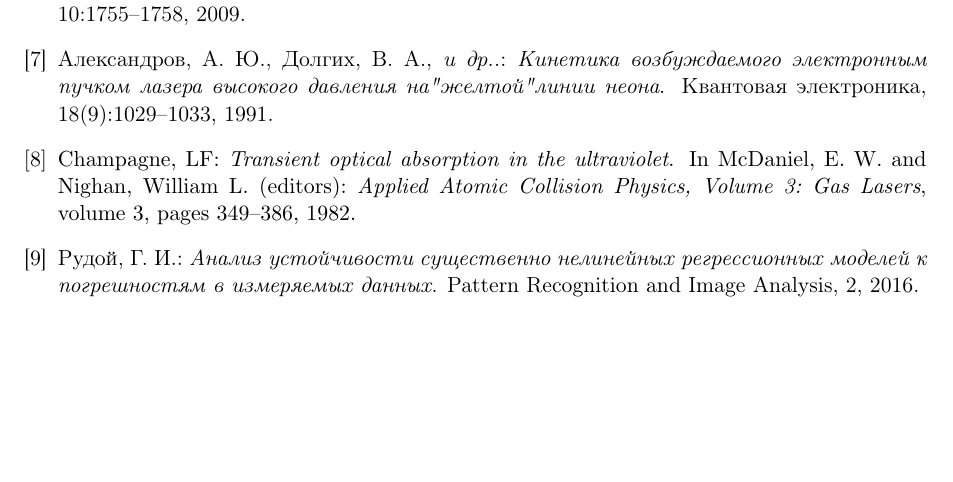
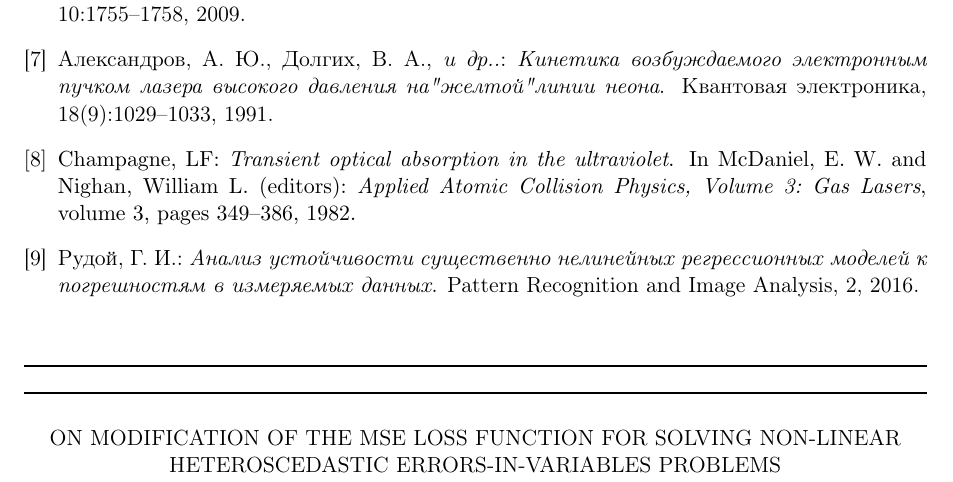
Before and after one commit to 0xd34df00d/RefractOptics, a LaTeX paper (doc/Rudoy2014LevMar.tex): part of page 12 of 12, cut so that both start at the same text, the shorter picture padded with empty space. Compiled offline with pdfLaTeX.

Commit message:
[2014LevMar] English title.

```diff
--- a/doc/Rudoy2014LevMar.tex
+++ b/doc/Rudoy2014LevMar.tex
@@ -797,4 +797,12 @@ $k = 0.65$ (для $k = 0.7$ график выглядит аналогично)
 %\bibliographystyle{unsrt}
 \bibliography{bibliography}
 
+\begin{center}
+  \rule{\textwidth}{1pt}
+  \rule{\textwidth}{1pt}
+\end{center}
+
+\begin{center}
+  \uppercase{On modification of the MSE loss function for solving non-linear heteroscedastic errors-in-variables problems}
+\end{center}
 \end{document}
```
